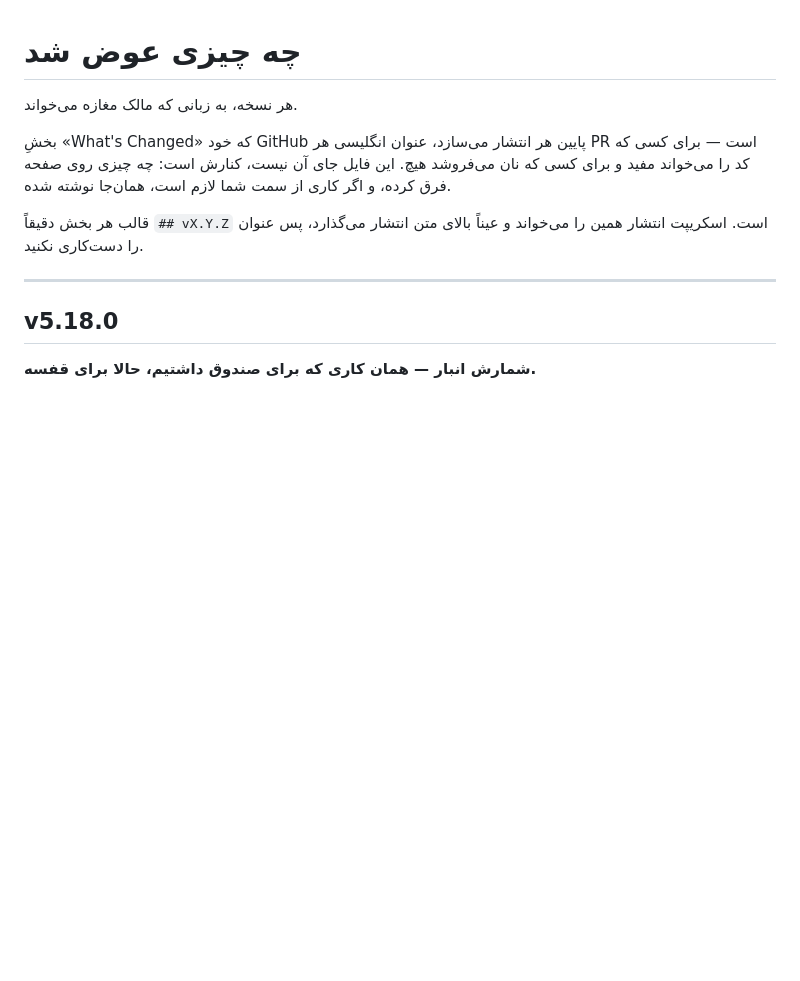
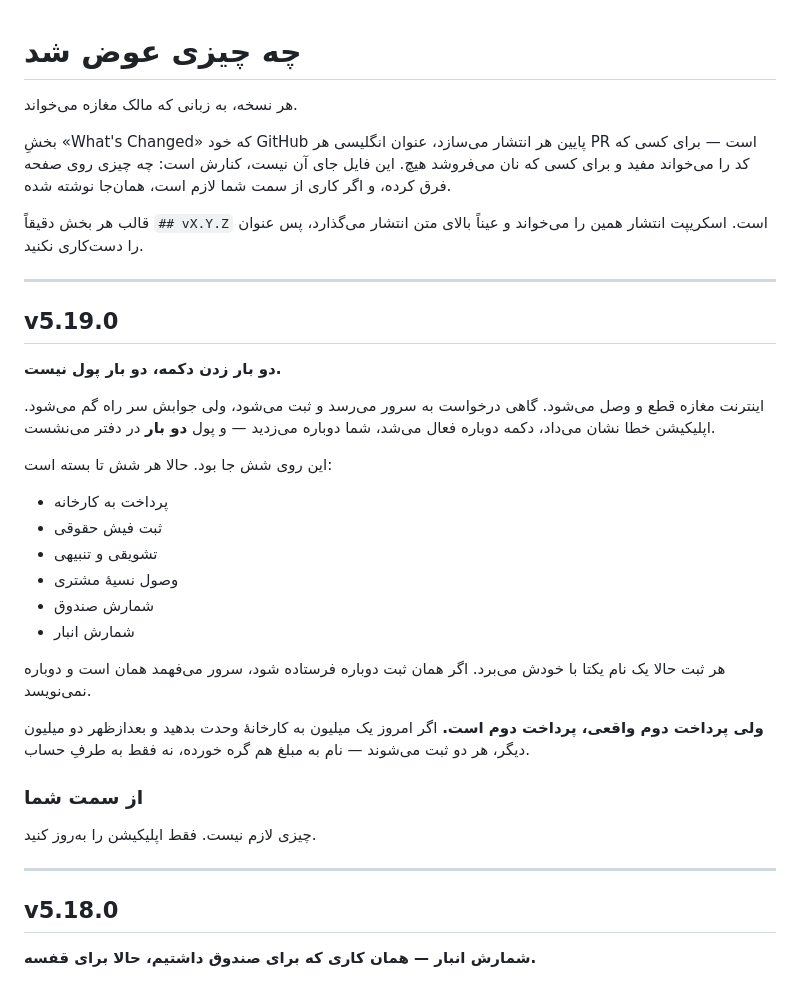
Before and after one commit to hidooch980/bakery-management-system, a Markdown page: docs/CHANGELOG.fa.md, the part around the change. Rendered like a GitHub page; blank space fills up the shorter version.

Commit message:
یادداشت فارسی نسخهٔ v5.19.0 (#146)
Claude-Session: https://claude.ai/code/session_01CKN1QSc27V3NVqpEGQQrHT

Co-authored-by: Claude <noreply@anthropic.com>

```diff
--- a/docs/CHANGELOG.fa.md
+++ b/docs/CHANGELOG.fa.md
@@ -9,6 +9,36 @@
 
 قالب هر بخش دقیقاً `## vX.Y.Z` است. اسکریپت انتشار همین را می‌خواند و
 عیناً بالای متن انتشار می‌گذارد، پس عنوان را دست‌کاری نکنید.
+
+---
+
+## v5.19.0
+
+**دو بار زدن دکمه، دو بار پول نیست.**
+
+اینترنت مغازه قطع و وصل می‌شود. گاهی درخواست به سرور می‌رسد و ثبت می‌شود،
+ولی جوابش سر راه گم می‌شود. اپلیکیشن خطا نشان می‌داد، دکمه دوباره فعال
+می‌شد، شما دوباره می‌زدید — و پول **دو بار** در دفتر می‌نشست.
+
+این روی شش جا بود. حالا هر شش تا بسته است:
+
+- پرداخت به کارخانه
+- ثبت فیش حقوقی
+- تشویقی و تنبیهی
+- وصول نسیهٔ مشتری
+- شمارش صندوق
+- شمارش انبار
+
+هر ثبت حالا یک نام یکتا با خودش می‌برد. اگر همان ثبت دوباره فرستاده شود،
+سرور می‌فهمد همان است و دوباره نمی‌نویسد.
+
+**ولی پرداخت دوم واقعی، پرداخت دوم است.** اگر امروز یک میلیون به کارخانهٔ
+وحدت بدهید و بعدازظهر دو میلیون دیگر، هر دو ثبت می‌شوند — نام به مبلغ هم
+گره خورده، نه فقط به طرفِ حساب.
+
+### از سمت شما
+
+چیزی لازم نیست. فقط اپلیکیشن را به‌روز کنید.
 
 ---
 
```
